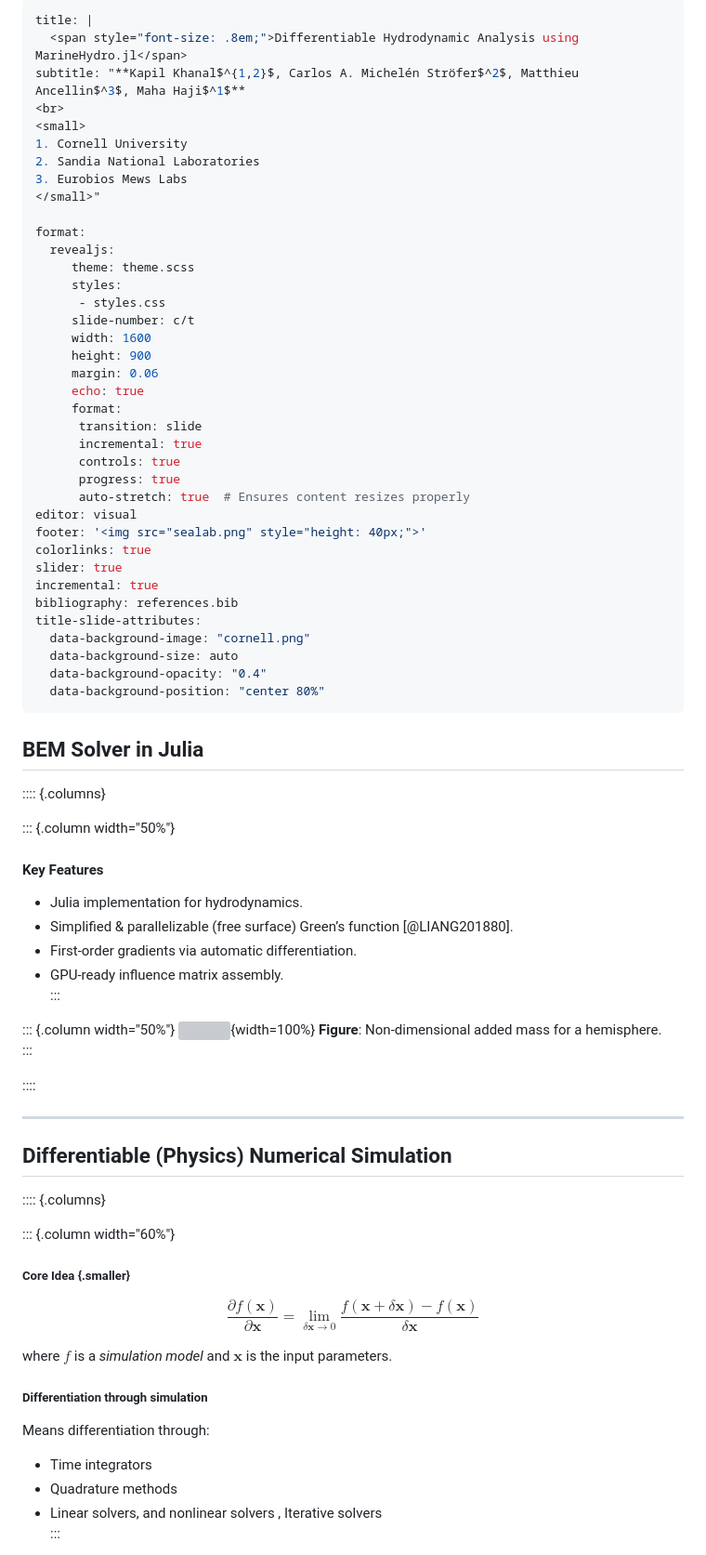
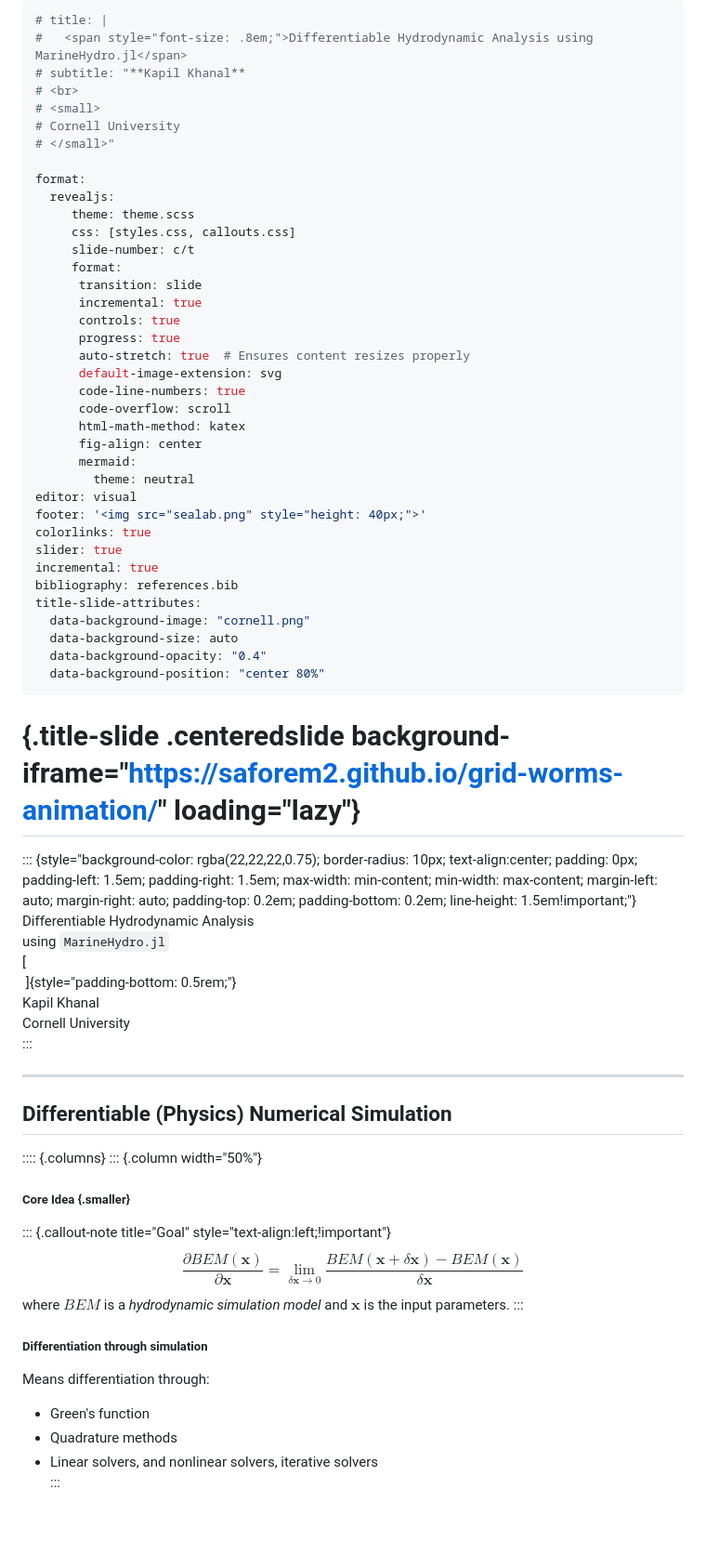
Before and after one commit to KapilKhanal/DifferentiableBEMIntroSlides, a Markdown page: introMarineHydro.md, the part around the change printed below. Shown: that part at 93% size. Drawn GitHub-style; blank space fills up the shorter version; grey boxes are pictures that could not be loaded.

Commit message:
fyancy theme stressful

```diff
--- a/introMarineHydro.md
+++ b/introMarineHydro.md
@@ -1,30 +1,30 @@
 ---
-title: |
-  <span style="font-size: .8em;">Differentiable Hydrodynamic Analysis using MarineHydro.jl</span>
-subtitle: "**Kapil Khanal$^{1,2}$, Carlos A. Michelén Ströfer$^2$, Matthieu Ancellin$^3$, Maha Haji$^1$**
-<br>
-<small>
-1. Cornell University
-2. Sandia National Laboratories
-3. Eurobios Mews Labs
-</small>"
+# title: |
+#   <span style="font-size: .8em;">Differentiable Hydrodynamic Analysis using MarineHydro.jl</span>
+# subtitle: "**Kapil Khanal**
+# <br>
+# <small>
+# Cornell University
+# </small>"
 
 format:
   revealjs:
      theme: theme.scss
-     styles:
-      - styles.css
+     css: [styles.css, callouts.css]
      slide-number: c/t
-     width: 1600
-     height: 900
-     margin: 0.06
-     echo: true
      format:
       transition: slide
       incremental: true
       controls: true
       progress: true
       auto-stretch: true  # Ensures content resizes properly
+      default-image-extension: svg
+      code-line-numbers: true
+      code-overflow: scroll
+      html-math-method: katex
+      fig-align: center
+      mermaid:
+        theme: neutral
 editor: visual
 footer: '<img src="sealab.png" style="height: 40px;">'
 colorlinks: true
@@ -38,6 +38,17 @@ title-slide-attributes:
   data-background-position: "center 80%"
 ---
 
+# {.title-slide .centeredslide background-iframe="https://saforem2.github.io/grid-worms-animation/" loading="lazy"}
+
+::: {style="background-color: rgba(22,22,22,0.75); border-radius: 10px; text-align:center; padding: 0px; padding-left: 1.5em; padding-right: 1.5em; max-width: min-content; min-width: max-content; margin-left: auto; margin-right: auto; padding-top: 0.2em; padding-bottom: 0.2em; line-height: 1.5em!important;"}
+<span style="color:#939393; font-size:1.5em; font-weight: bold;">Differentiable Hydrodynamic Analysis</span>
+<span style="color:#777777; font-size:1.2em; font-weight: bold;">using <code>MarineHydro.jl</code></span>
+[<br>&nbsp;]{style="padding-bottom: 0.5rem;"}
+<span style="color:#bbbbbb;">Kapil Khanal</span>
+<span style="color:#888888; font-size:0.9em;">Cornell University</span>
+:::
+
+<!--
 ## **BEM Solver in Julia**
 
 :::: {.columns}
@@ -55,25 +66,26 @@ title-slide-attributes:
 **Figure**: Non-dimensional added mass for a hemisphere.
 :::
 
-::::
+::::   -->
 
 ---
 
 ## **Differentiable (Physics) Numerical Simulation**
 
 :::: {.columns}
+::: {.column width="50%"}
+##### **Core Idea** {.smaller}
 
-::: {.column width="60%"}
-##### **Core Idea** {.smaller}
-$$\frac{\partial f(\mathbf{x})}{\partial \mathbf{x}} = \lim_{\delta \mathbf{x} \to 0} \frac{f(\mathbf{x} + \delta \mathbf{x}) - f(\mathbf{x})}{\delta \mathbf{x}}$$
+::: {.callout-note title="Goal" style="text-align:left;!important"}
+$$\frac{\partial BEM(\mathbf{x})}{\partial \mathbf{x}} = \lim_{\delta \mathbf{x} \to 0} \frac{BEM(\mathbf{x} + \delta \mathbf{x}) - BEM(\mathbf{x})}{\delta \mathbf{x}}$$
+where $BEM$ is a *hydrodynamic simulation model* and $\mathbf{x}$ is the input parameters.
+:::
 
-where $f$ is a *simulation model* and $\mathbf{x}$ is the input parameters.
-
-##### **Differentiation through simulation**
+##### <span style="color:#00CCFF;">Differentiation through simulation</span>
 Means differentiation through:
 
-- Time integrators
+- Green's function
 - Quadrature methods
-- Linear solvers, and nonlinear solvers , Iterative solvers
+- Linear solvers, and nonlinear solvers, iterative solvers
 :::
 
```
Also changed, not shown: other parts of introMarineHydro.md (+110 -18 lines), FD_AD_B_omega.png (added), MarineHydro.png (added), analytical_ad_fd.png (added), fd_ad_A_w.png (added), fd_ad_dmping_radius.png (added), 5 other files.
